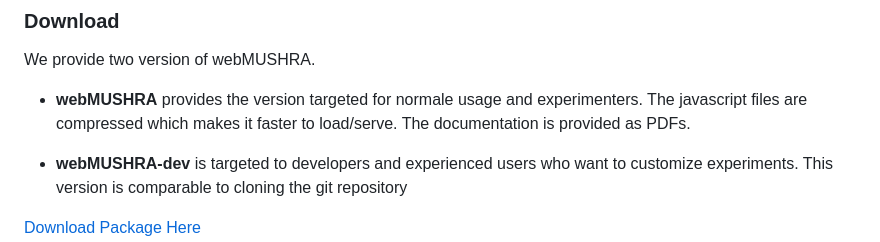
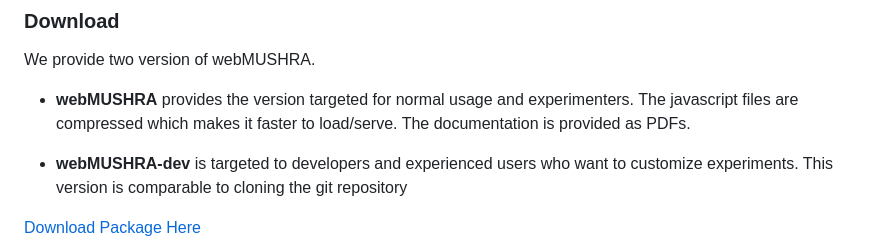
Before and after one commit to audiolabs/webMUSHRA, a Markdown page: README.md, the part around the change. Rendered like a GitHub page.

Commit message:
Fixed typo in readme -- s/normale/normal/ (#112)

```diff
--- a/README.md
+++ b/README.md
@@ -19,7 +19,7 @@ Listening tests are widely used to assess the quality of audio systems. In the l
 
 We provide two version of webMUSHRA.
 
-* __webMUSHRA__ provides the version targeted for normale usage and experimenters. The javascript files are compressed which makes it faster to load/serve. The documentation is provided as PDFs.
+* __webMUSHRA__ provides the version targeted for normal usage and experimenters. The javascript files are compressed which makes it faster to load/serve. The documentation is provided as PDFs.
 
 * __webMUSHRA-dev__ is targeted to developers and experienced users who want to customize experiments. This version is comparable to cloning the git repository
 
```
